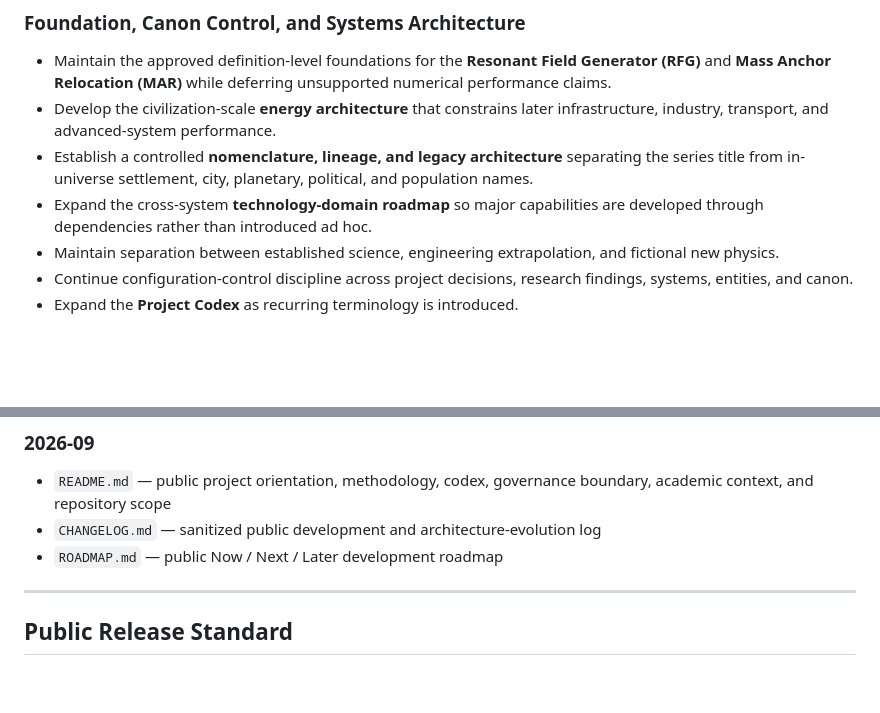
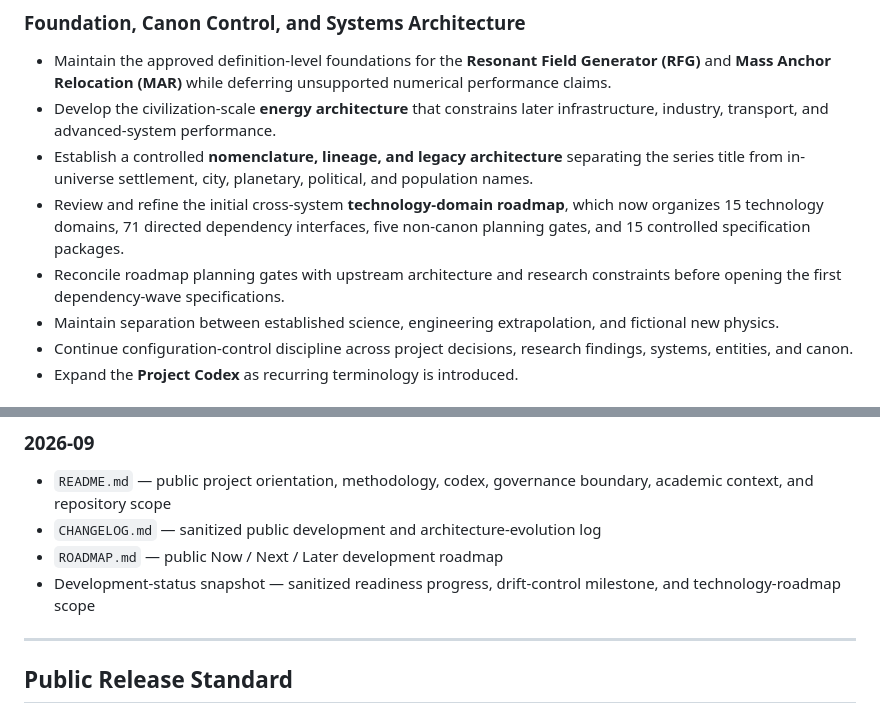
Before and after one commit to jvholmes87/freemans-reach-systems-lab, a Markdown page: ROADMAP.md, 2 parts joined by grey strips. GitHub-like rendering; blank space fills up the shorter version.

Commit message:
Update technology-domain roadmap and add status snapshot
Reviewed and refined the technology-domain roadmap, detailing 15 domains and their dependencies. Added a new section for development-status snapshot.

```diff
--- a/ROADMAP.md
+++ b/ROADMAP.md
@@ -28,7 +28,8 @@ Items may move between sections as research, dependencies, or architecture decis
 - Maintain the approved definition-level foundations for the **Resonant Field Generator (RFG)** and **Mass Anchor Relocation (MAR)** while deferring unsupported numerical performance claims.
 - Develop the civilization-scale **energy architecture** that constrains later infrastructure, industry, transport, and advanced-system performance.
 - Establish a controlled **nomenclature, lineage, and legacy architecture** separating the series title from in-universe settlement, city, planetary, political, and population names.
-- Expand the cross-system **technology-domain roadmap** so major capabilities are developed through dependencies rather than introduced ad hoc.
+- Review and refine the initial cross-system **technology-domain roadmap**, which now organizes 15 technology domains, 71 directed dependency interfaces, five non-canon planning gates, and 15 controlled specification packages.
+- Reconcile roadmap planning gates with upstream architecture and research constraints before opening the first dependency-wave specifications.
 - Maintain separation between established science, engineering extrapolation, and fictional new physics.
 - Continue configuration-control discipline across project decisions, research findings, systems, entities, and canon.
 - Expand the **Project Codex** as recurring terminology is introduced.
@@ -158,6 +159,7 @@ This structure is a planning model, not a promise that every directory or artifa
 - `README.md` — public project orientation, methodology, codex, governance boundary, academic context, and repository scope
 - `CHANGELOG.md` — sanitized public development and architecture-evolution log
 - `ROADMAP.md` — public Now / Next / Later development roadmap
+- Development-status snapshot — sanitized readiness progress, drift-control milestone, and technology-roadmap scope
 
 ---
 
```
